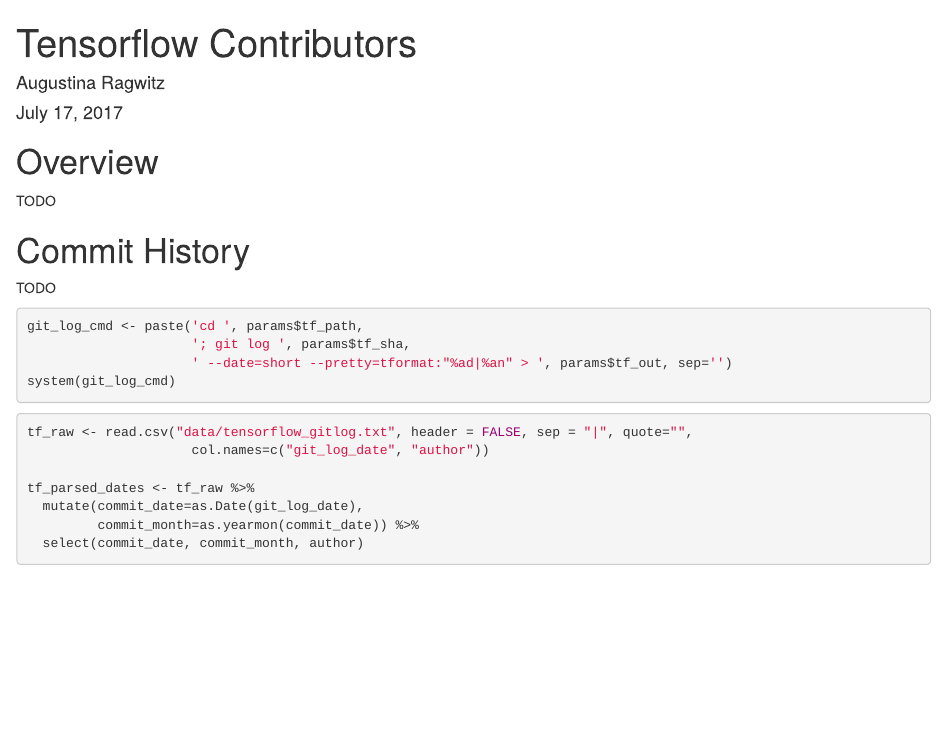
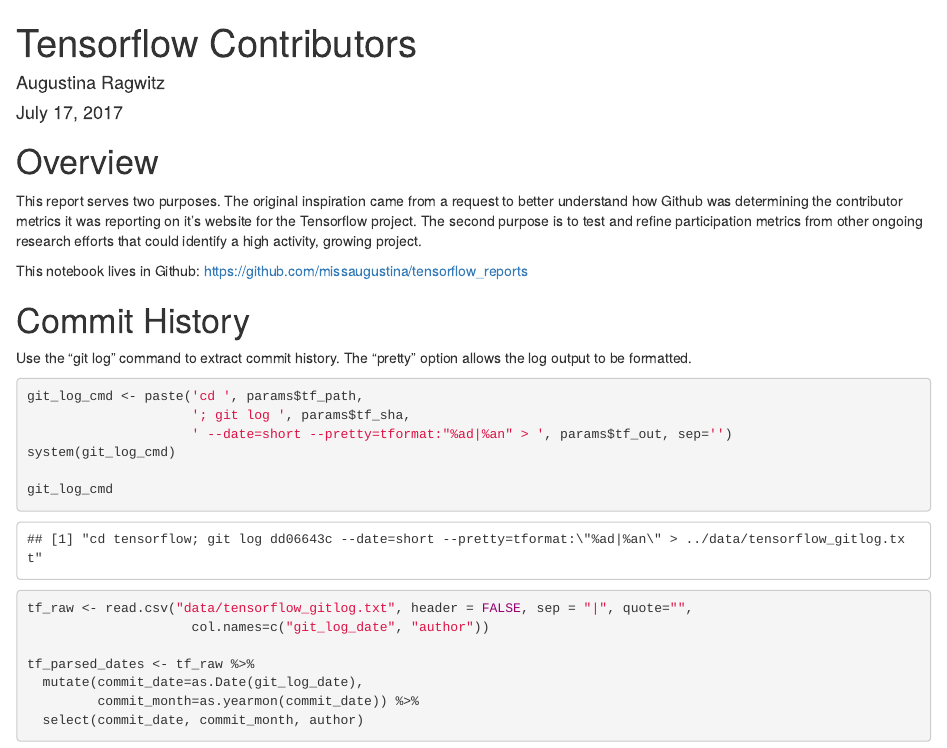
Before and after one commit to countering-bean-counting/rmd_git_tensorflow-reports, an R Markdown document (tensorflow_gitlog.Rmd): the page in a window 1100 px wide, from its top. Rendered offline with R 4.5, knitr and Pandoc, with nearby package versions.

Commit message:
Update overview and print git log command

````diff
--- a/tensorflow_gitlog.Rmd
+++ b/tensorflow_gitlog.Rmd
@@ -21,18 +21,23 @@
 
 # Overview
 
-TODO
+This report serves two purposes. The original inspiration came from a request to better understand how Github was determining the contributor metrics it was reporting on it's website for the Tensorflow project. The second purpose is to test and refine participation metrics from other ongoing research efforts that could identify a high activity, growing project.
+
+This notebook lives in Github: https://github.com/missaugustina/tensorflow_reports
 
 # Commit History
 
-TODO
+Use the "git log" command to extract commit history. The "pretty" option allows the log output to be formatted.
 
 ```{r}
 git_log_cmd <- paste('cd ', params$tf_path,
                      '; git log ', params$tf_sha,
                      ' --date=short --pretty=tformat:"%ad|%an" > ', params$tf_out, sep='')
 system(git_log_cmd)
+
+git_log_cmd
 ```
+
 
 ```{r}
 tf_raw <- read.csv("data/tensorflow_gitlog.txt", header = FALSE, sep = "|", quote="",
````
